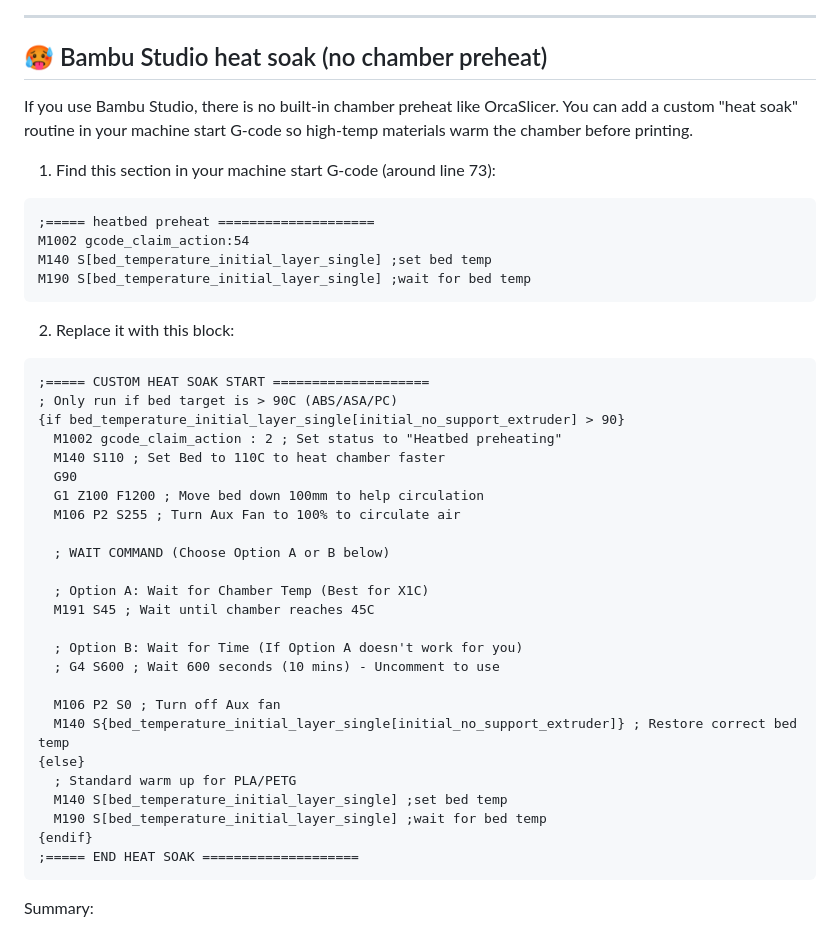
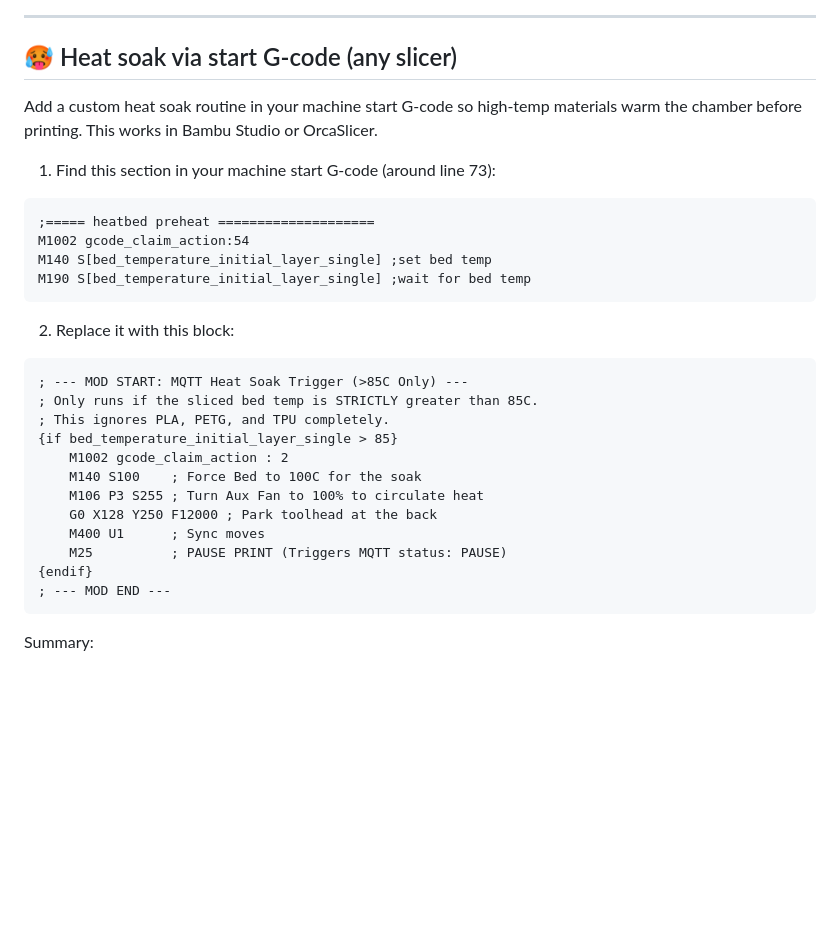
Before and after one commit to Bennyco86/BambuLabChamberHeater, a Markdown page: readme.md, the part around the change. GitHub-like rendering; blank space fills up the shorter version.

Commit message:
Update start G-code heat soak section

````diff
--- a/readme.md
+++ b/readme.md
@@ -27,8 +27,8 @@
 
 ---
 
-## :hot_face: Bambu Studio heat soak (no chamber preheat)
-If you use Bambu Studio, there is no built-in chamber preheat like OrcaSlicer. You can add a custom "heat soak" routine in your machine start G-code so high-temp materials warm the chamber before printing.
+## :hot_face: Heat soak via start G-code (any slicer)
+Add a custom heat soak routine in your machine start G-code so high-temp materials warm the chamber before printing. This works in Bambu Studio or OrcaSlicer.
 
 1) Find this section in your machine start G-code (around line 73):
 ```gcode
@@ -40,31 +40,18 @@ M190 S[bed_temperature_initial_layer_single] ;wait for bed temp
 
 2) Replace it with this block:
 ```gcode
-;===== CUSTOM HEAT SOAK START ====================
-; Only run if bed target is > 90C (ABS/ASA/PC)
-{if bed_temperature_initial_layer_single[initial_no_support_extruder] > 90}
-  M1002 gcode_claim_action : 2 ; Set status to "Heatbed preheating"
-  M140 S110 ; Set Bed to 110C to heat chamber faster
-  G90
-  G1 Z100 F1200 ; Move bed down 100mm to help circulation
-  M106 P2 S255 ; Turn Aux Fan to 100% to circulate air
-
-  ; WAIT COMMAND (Choose Option A or B below)
-
-  ; Option A: Wait for Chamber Temp (Best for X1C)
-  M191 S45 ; Wait until chamber reaches 45C
-
-  ; Option B: Wait for Time (If Option A doesn't work for you)
-  ; G4 S600 ; Wait 600 seconds (10 mins) - Uncomment to use
-
-  M106 P2 S0 ; Turn off Aux fan
-  M140 S{bed_temperature_initial_layer_single[initial_no_support_extruder]} ; Restore correct bed temp
-{else}
-  ; Standard warm up for PLA/PETG
-  M140 S[bed_temperature_initial_layer_single] ;set bed temp
-  M190 S[bed_temperature_initial_layer_single] ;wait for bed temp
+; --- MOD START: MQTT Heat Soak Trigger (>85C Only) ---
+; Only runs if the sliced bed temp is STRICTLY greater than 85C.
+; This ignores PLA, PETG, and TPU completely.
+{if bed_temperature_initial_layer_single > 85}
+    M1002 gcode_claim_action : 2
+    M140 S100    ; Force Bed to 100C for the soak
+    M106 P3 S255 ; Turn Aux Fan to 100% to circulate heat
+    G0 X128 Y250 F12000 ; Park toolhead at the back
+    M400 U1      ; Sync moves
+    M25          ; PAUSE PRINT (Triggers MQTT status: PAUSE)
 {endif}
-;===== END HEAT SOAK ====================
+; --- MOD END ---
 ```
 
 Summary:
````
